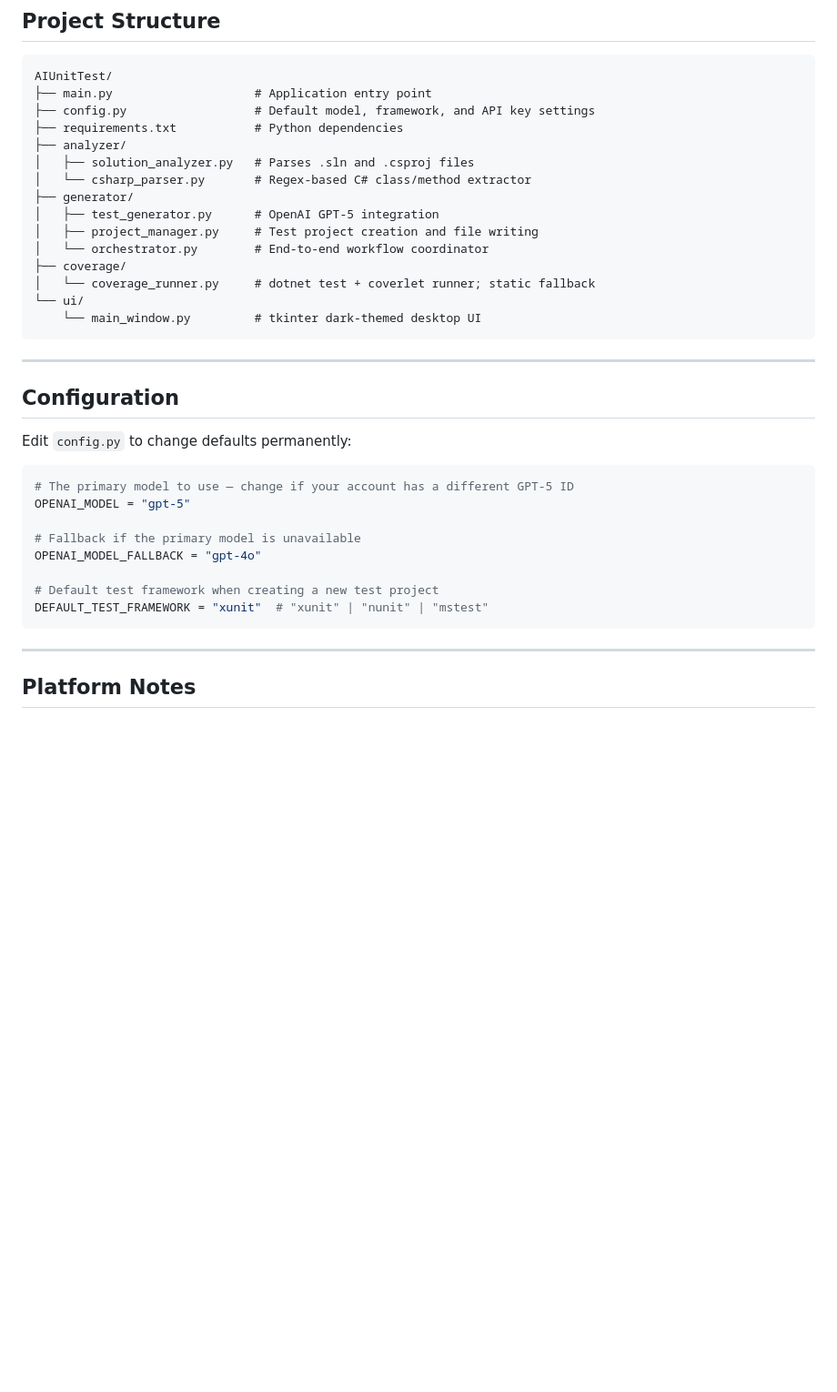
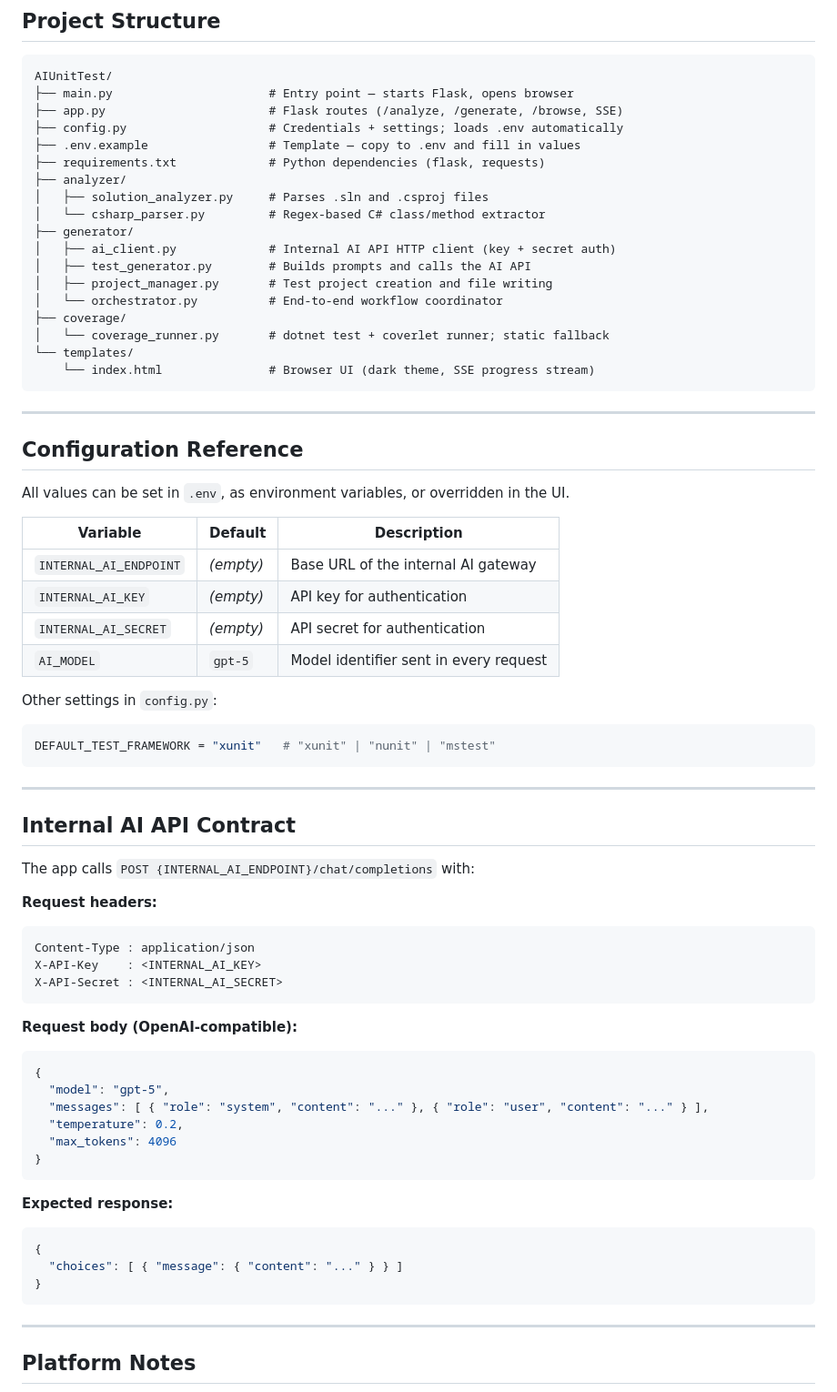
Before and after one commit to usapktx/ai-unit-test-gen, a Markdown page: README.md, the part around one of its changes. Shown at 91% size. Drawn GitHub-style; blank space fills up the shorter version.

````diff
--- a/README.md
+++ b/README.md
@@ -183,37 +208,72 @@ After generation, the app runs `dotnet test` again and shows:
 
 ```
 AIUnitTest/
-├── main.py                    # Application entry point
-├── config.py                  # Default model, framework, and API key settings
-├── requirements.txt           # Python dependencies
+├── main.py                      # Entry point — starts Flask, opens browser
+├── app.py                       # Flask routes (/analyze, /generate, /browse, SSE)
+├── config.py                    # Credentials + settings; loads .env automatically
+├── .env.example                 # Template — copy to .env and fill in values
+├── requirements.txt             # Python dependencies (flask, requests)
 ├── analyzer/
-│   ├── solution_analyzer.py   # Parses .sln and .csproj files
-│   └── csharp_parser.py       # Regex-based C# class/method extractor
+│   ├── solution_analyzer.py     # Parses .sln and .csproj files
+│   └── csharp_parser.py         # Regex-based C# class/method extractor
 ├── generator/
-│   ├── test_generator.py      # OpenAI GPT-5 integration
-│   ├── project_manager.py     # Test project creation and file writing
-│   └── orchestrator.py        # End-to-end workflow coordinator
+│   ├── ai_client.py             # Internal AI API HTTP client (key + secret auth)
+│   ├── test_generator.py        # Builds prompts and calls the AI API
+│   ├── project_manager.py       # Test project creation and file writing
+│   └── orchestrator.py          # End-to-end workflow coordinator
 ├── coverage/
-│   └── coverage_runner.py     # dotnet test + coverlet runner; static fallback
-└── ui/
-    └── main_window.py         # tkinter dark-themed desktop UI
+│   └── coverage_runner.py       # dotnet test + coverlet runner; static fallback
+└── templates/
+    └── index.html               # Browser UI (dark theme, SSE progress stream)
 ```
 
 ---
 
-## Configuration
+## Configuration Reference
 
-Edit `config.py` to change defaults permanently:
+All values can be set in `.env`, as environment variables, or overridden in the UI.
+
+| Variable | Default | Description |
+|----------|---------|-------------|
+| `INTERNAL_AI_ENDPOINT` | _(empty)_ | Base URL of the internal AI gateway |
+| `INTERNAL_AI_KEY` | _(empty)_ | API key for authentication |
+| `INTERNAL_AI_SECRET` | _(empty)_ | API secret for authentication |
+| `AI_MODEL` | `gpt-5` | Model identifier sent in every request |
+
+Other settings in `config.py`:
 
 ```python
-# The primary model to use — change if your account has a different GPT-5 ID
-OPENAI_MODEL = "gpt-5"
+DEFAULT_TEST_FRAMEWORK = "xunit"   # "xunit" | "nunit" | "mstest"
+```
 
-# Fallback if the primary model is unavailable
-OPENAI_MODEL_FALLBACK = "gpt-4o"
+---
 
-# Default test framework when creating a new test project
-DEFAULT_TEST_FRAMEWORK = "xunit"  # "xunit" | "nunit" | "mstest"
+## Internal AI API Contract
+
+The app calls `POST {INTERNAL_AI_ENDPOINT}/chat/completions` with:
+
+**Request headers:**
+```
+Content-Type : application/json
+X-API-Key    : <INTERNAL_AI_KEY>
+X-API-Secret : <INTERNAL_AI_SECRET>
+```
+
+**Request body (OpenAI-compatible):**
+```json
+{
+  "model": "gpt-5",
+  "messages": [ { "role": "system", "content": "..." }, { "role": "user", "content": "..." } ],
+  "temperature": 0.2,
+  "max_tokens": 4096
+}
+```
+
+**Expected response:**
+```json
+{
+  "choices": [ { "message": { "content": "..." } } ]
+}
 ```
 
 ---
````
Also changed, not shown: other parts of README.md (+67 -39 lines).
